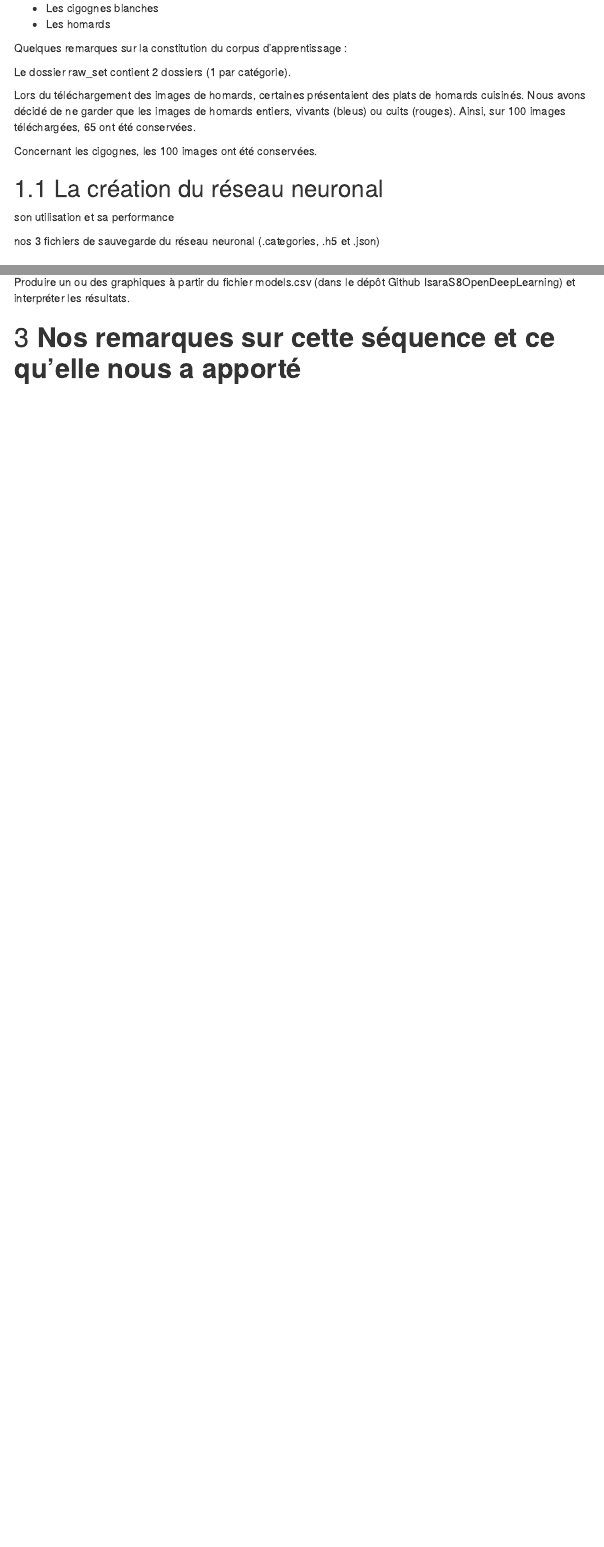
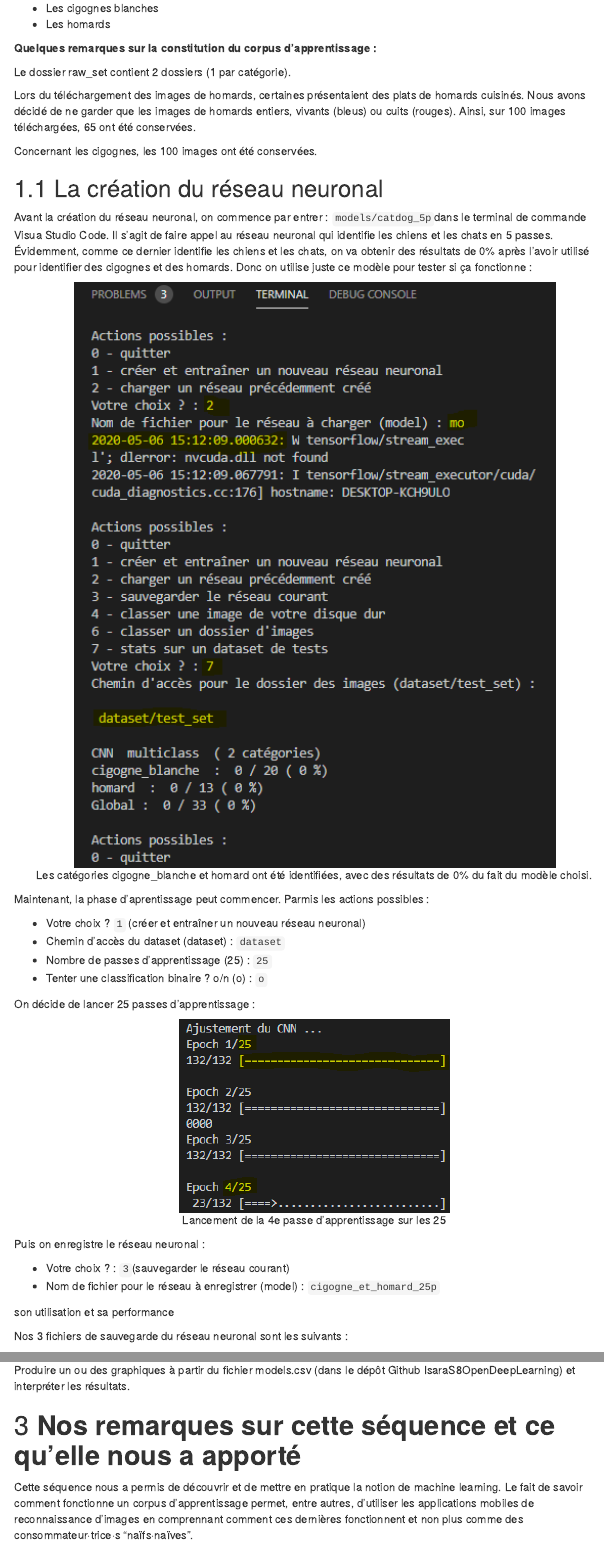
Before and after one commit to Ju49/IsaraFirstRepo, an R Markdown document (Mayer-Servain-python.Rmd): the page in a window 1100 px wide, from 240 px down, and a second part further down, joined at a grey line. Rendered offline with R 4.5, knitr and Pandoc, with nearby package versions; menus at the side of the page are left out.

Commit message:
vendredi 8 mai 2020

````diff
--- a/Mayer-Servain-python.Rmd
+++ b/Mayer-Servain-python.Rmd
@@ -18,7 +18,7 @@ Pour la reconnaissance d'images, nous avons choisi le domaine très vaste des an
 * Les cigognes blanches
 * Les homards
 
-Quelques remarques sur la constitution du corpus d'apprentissage :
+**Quelques remarques sur la constitution du corpus d'apprentissage :**
 
 Le dossier raw_set contient 2 dossiers (1 par catégorie).
 
@@ -27,6 +27,29 @@ Lors du téléchargement des images de homards, certaines présentaient des plat
 Concernant les cigognes, les 100 images ont été conservées.
 
 ## La création du réseau neuronal
+Avant la création du réseau neuronal, on commence par entrer : `models/catdog_5p`dans le terminal de commande Visua Studio Code. Il s'agit de faire appel au réseau neuronal qui identifie les chiens et les chats en 5 passes. Évidemment, comme ce dernier identifie les chiens et les chats, on va obtenir des résultats de 0% après l'avoir utilisé pour identifier des cigognes et des homards. Donc on utilise juste ce modèle pour tester si ça fonctionne :
+
+```{r catdogmodel, echo=FALSE, out.width = '80%', fig.align = "center",fig.cap="Les catégories cigogne_blanche et homard ont été identifiées, avec des résultats de 0% du fait du modèle choisi."}
+knitr::include_graphics("catdogmodel.png")
+```
+
+Maintenant, la phase d'aprentissage peut commencer. Parmis les actions possibles :
+
+* Votre choix ? `1` (créer et entraîner un nouveau réseau neuronal)
+* Chemin d'accès du dataset (dataset) : `dataset`
+* Nombre de passes d'apprentissage (25) : `25`
+* Tenter une classification binaire ? o/n (o) : `o`
+
+On décide de lancer 25 passes d'apprentissage :
+```{r 4sur25p, echo=FALSE, out.width = '45%', fig.align = "center",fig.cap="Lancement de la 4e passe d'apprentissage sur les 25"}
+knitr::include_graphics("4sur25p.png")
+```
+
+Puis on enregistre le réseau neuronal :
+
+* Votre choix ? : `3`(sauvegarder le réseau courant)
+* Nom de fichier pour le réseau à enregistrer (model) : `cigogne_et_homard_25p`
+
 son utilisation et sa performance
 
-nos 3 fichiers de sauvegarde du réseau neuronal (.categories, .h5 et .json)
+Nos 3 fichiers de sauvegarde du réseau neuronal sont les suivants :
@@ -54,3 +83,4 @@ knitr::include_graphics("cigogne_non_reconnue.png")
 Produire un ou des graphiques à partir du fichier models.csv (dans le dépôt Github IsaraS8OpenDeepLearning) et interpréter les résultats.
 
 # **Nos remarques sur cette séquence et ce qu'elle nous a apporté**
+Cette séquence nous a permis de découvrir et de mettre en pratique la notion de machine learning. Le fait de savoir comment fonctionne un corpus d'apprentissage permet, entre autres, d'utiliser les applications mobiles de reconnaissance d'images en comprennant comment ces dernières fonctionnent et non plus comme des consommateur·trice·s "naïfs·naïves".
````
Also changed, not shown: Mayer-Servain-python.Rmd (18 more changed lines).
